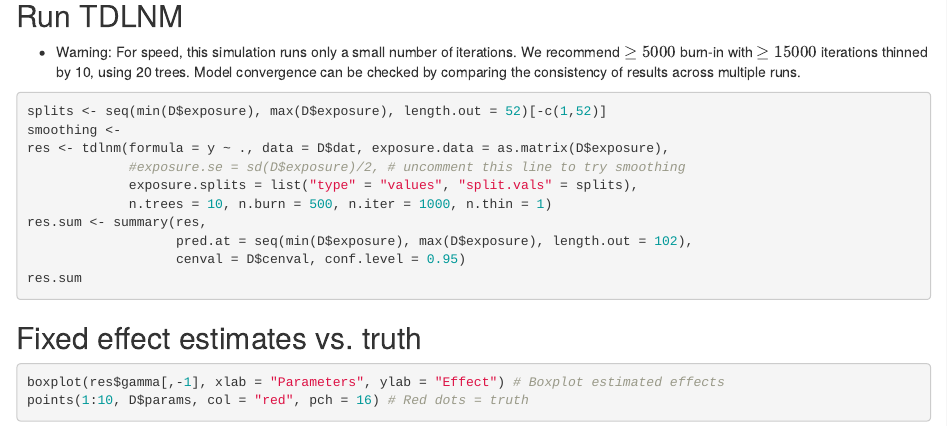
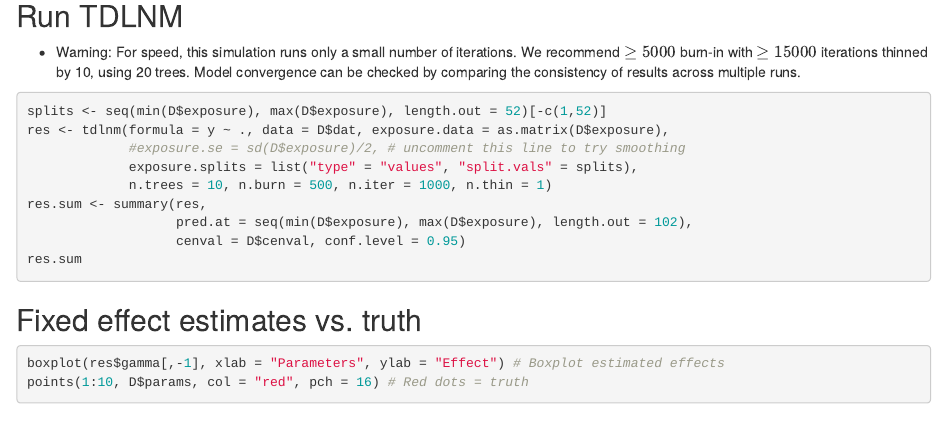
Before and after one commit to danielmork/dlmtree, an R Markdown document (TDLNM_Example.Rmd): the page in a window 1100 px wide, from 290 px down. Rendered offline with R 4.5, knitr and Pandoc, with nearby package versions; the code chunks are not run, so their results and figures are left out; both versions are drawn in the output format of the newer one.

````diff
--- a/Example.Rmd
+++ b/TDLNM_Example.Rmd
@@ -2,7 +2,7 @@
 title: "TDLNM"
 author: "Daniel Mork"
 date: "6/9/2020"
-output: pdf_document
+output: html_document
 ---
 
 # Code example of TDLNM
@@ -19,7 +19,6 @@
 results across multiple runs.
 ```{r}
 splits <- seq(min(D$exposure), max(D$exposure), length.out = 52)[-c(1,52)]
-smoothing <-
 res <- tdlnm(formula = y ~ ., data = D$dat, exposure.data = as.matrix(D$exposure),
              #exposure.se = sd(D$exposure)/2, # uncomment this line to try smoothing
              exposure.splits = list("type" = "values", "split.vals" = splits),
````
Also changed, not shown: Example.pdf (deleted), TDLNM_Example.html (added).
